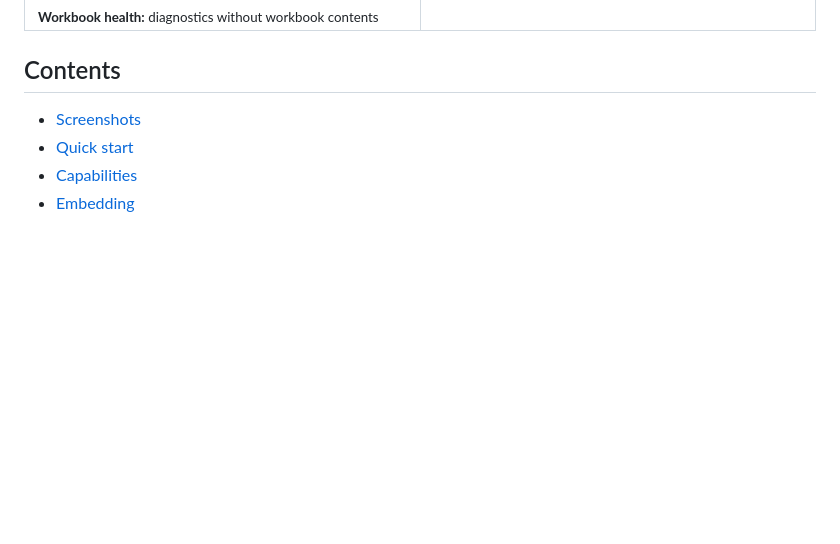
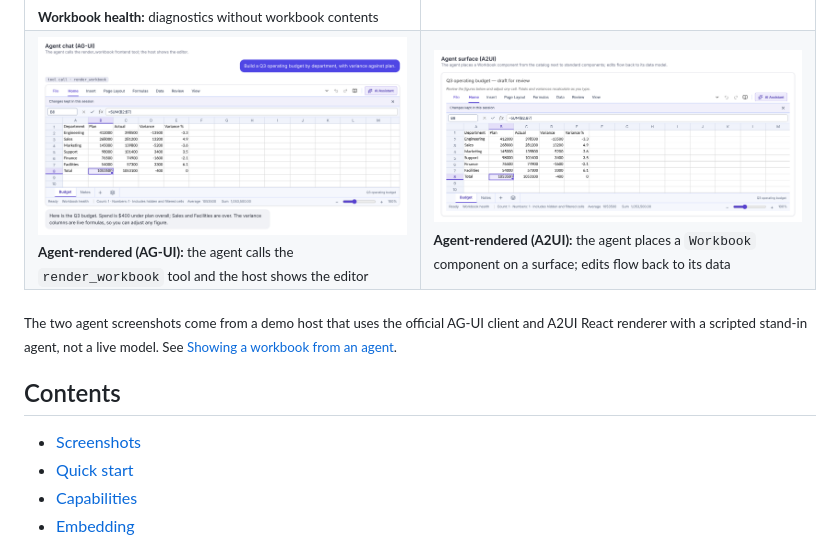
Before and after one commit to rbaran17/Ledgerglass-OpenWorkbookLLM, a Markdown page: README.md, the part around the change. Rendered like a GitHub page; pictures changed too: docs/assets/agent-a2ui.png (added), docs/assets/agent-ag-ui.png (added); blank space fills up the shorter version.

Commit message:
Add screenshots of the agent-rendered workbook to the README and guide
Captured from a demo host using the official AG-UI client and A2UI React
renderer with a scripted stand-in agent.

Co-Authored-By: Claude Fable 5.2 <noreply@anthropic.com>
Claude-Session: https://claude.ai/code/session_01DRZMBiYZGMqMg6wNdPPbA2

```diff
--- a/README.md
+++ b/README.md
@@ -35,7 +35,13 @@ provider (see [AI assistant and MCP](#ai-assistant-and-mcp)).
     <td><img src="docs/assets/workbook-health.png" alt="Workbook health diagnostics dialog"><br><sub><b>Workbook health:</b> diagnostics without workbook contents</sub></td>
     <td></td>
   </tr>
+  <tr>
+    <td><img src="docs/assets/agent-ag-ui.png" alt="A chat in which an agent's render_workbook tool call shows a budget workbook with live formulas"><br><sub><b>Agent-rendered (AG-UI):</b> the agent calls the <code>render_workbook</code> tool and the host shows the editor</sub></td>
+    <td><img src="docs/assets/agent-a2ui.png" alt="An A2UI surface with a text heading and a Workbook component showing a budget"><br><sub><b>Agent-rendered (A2UI):</b> the agent places a <code>Workbook</code> component on a surface; edits flow back to its data</sub></td>
+  </tr>
 </table>
+
+<sub>The two agent screenshots come from a demo host that uses the official AG-UI client and A2UI React renderer with a scripted stand-in agent, not a live model. See [Showing a workbook from an agent](docs/AGENT-UI.md).</sub>
 
 ## Contents
 
```
Also changed, not shown: docs/AGENT-UI.md (+6 -0 lines).
